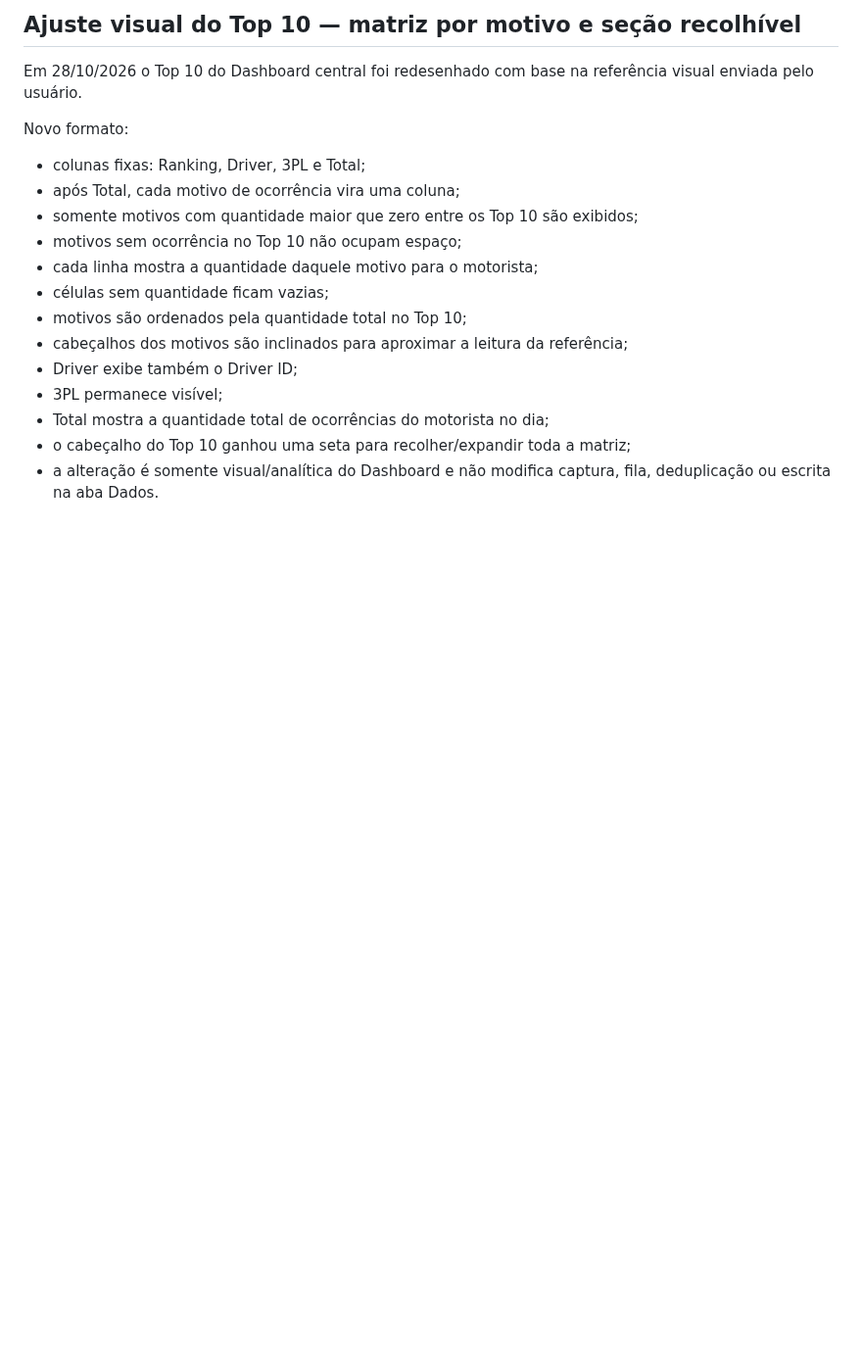
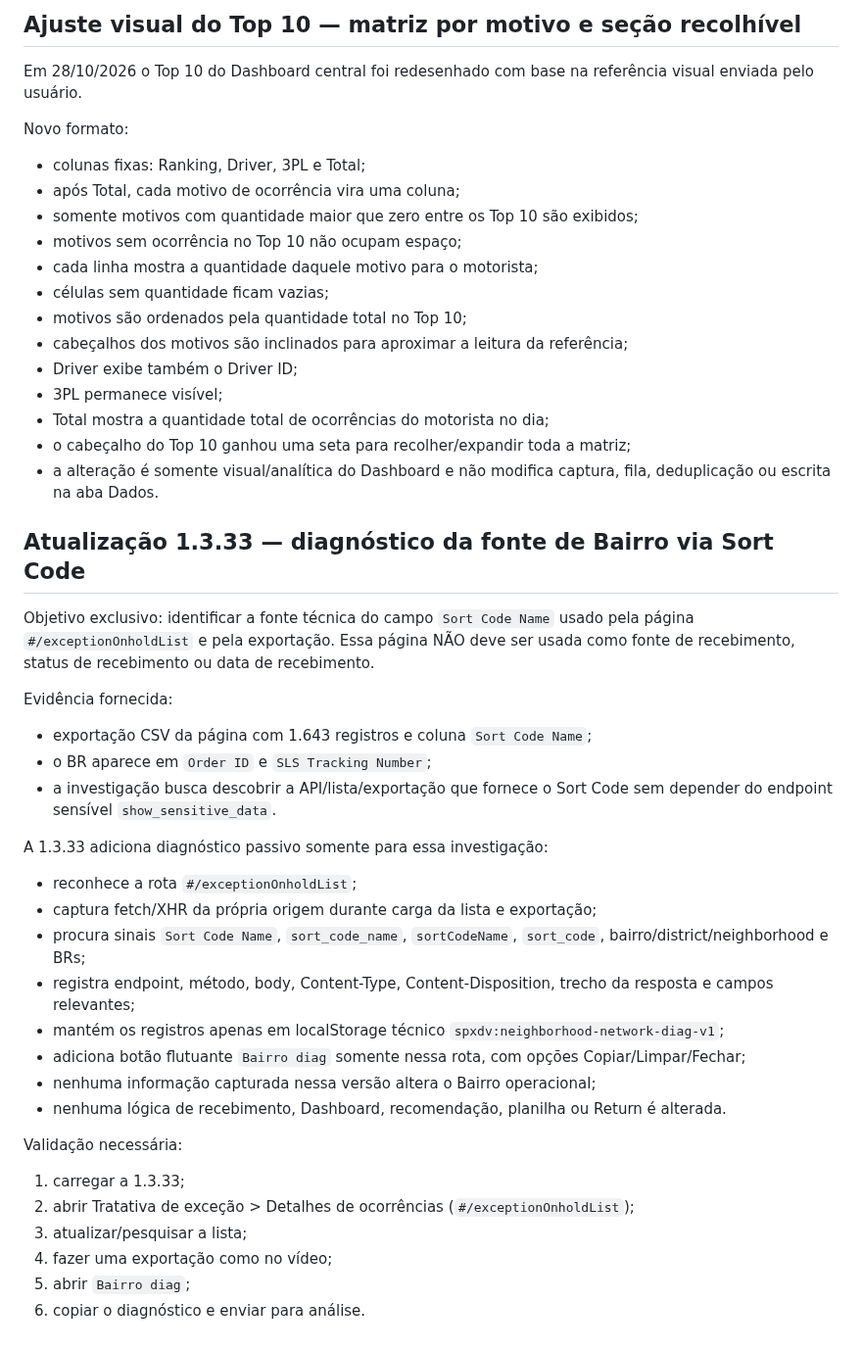
Before and after one commit to RAlDE/spx-dv, a Markdown page: PROJECT_CONTEXT.md, the part around the change. Shown at 98% size. Drawn GitHub-style; blank space fills up the shorter version.

Commit message:
Documentar diagnóstico Sort Code v1.3.33

```diff
--- a/PROJECT_CONTEXT.md
+++ b/PROJECT_CONTEXT.md
@@ -973,3 +973,30 @@ Novo formato:
 - Total mostra a quantidade total de ocorrências do motorista no dia;
 - o cabeçalho do Top 10 ganhou uma seta para recolher/expandir toda a matriz;
 - a alteração é somente visual/analítica do Dashboard e não modifica captura, fila, deduplicação ou escrita na aba Dados.
+
+
+## Atualização 1.3.33 — diagnóstico da fonte de Bairro via Sort Code
+Objetivo exclusivo: identificar a fonte técnica do campo `Sort Code Name` usado pela página `#/exceptionOnholdList` e pela exportação. Essa página NÃO deve ser usada como fonte de recebimento, status de recebimento ou data de recebimento.
+
+Evidência fornecida:
+- exportação CSV da página com 1.643 registros e coluna `Sort Code Name`;
+- o BR aparece em `Order ID` e `SLS Tracking Number`;
+- a investigação busca descobrir a API/lista/exportação que fornece o Sort Code sem depender do endpoint sensível `show_sensitive_data`.
+
+A 1.3.33 adiciona diagnóstico passivo somente para essa investigação:
+- reconhece a rota `#/exceptionOnholdList`;
+- captura fetch/XHR da própria origem durante carga da lista e exportação;
+- procura sinais `Sort Code Name`, `sort_code_name`, `sortCodeName`, `sort_code`, bairro/district/neighborhood e BRs;
+- registra endpoint, método, body, Content-Type, Content-Disposition, trecho da resposta e campos relevantes;
+- mantém os registros apenas em localStorage técnico `spxdv:neighborhood-network-diag-v1`;
+- adiciona botão flutuante `Bairro diag` somente nessa rota, com opções Copiar/Limpar/Fechar;
+- nenhuma informação capturada nessa versão altera o Bairro operacional;
+- nenhuma lógica de recebimento, Dashboard, recomendação, planilha ou Return é alterada.
+
+Validação necessária:
+1. carregar a 1.3.33;
+2. abrir Tratativa de exceção > Detalhes de ocorrências (`#/exceptionOnholdList`);
+3. atualizar/pesquisar a lista;
+4. fazer uma exportação como no vídeo;
+5. abrir `Bairro diag`;
+6. copiar o diagnóstico e enviar para análise.
```
